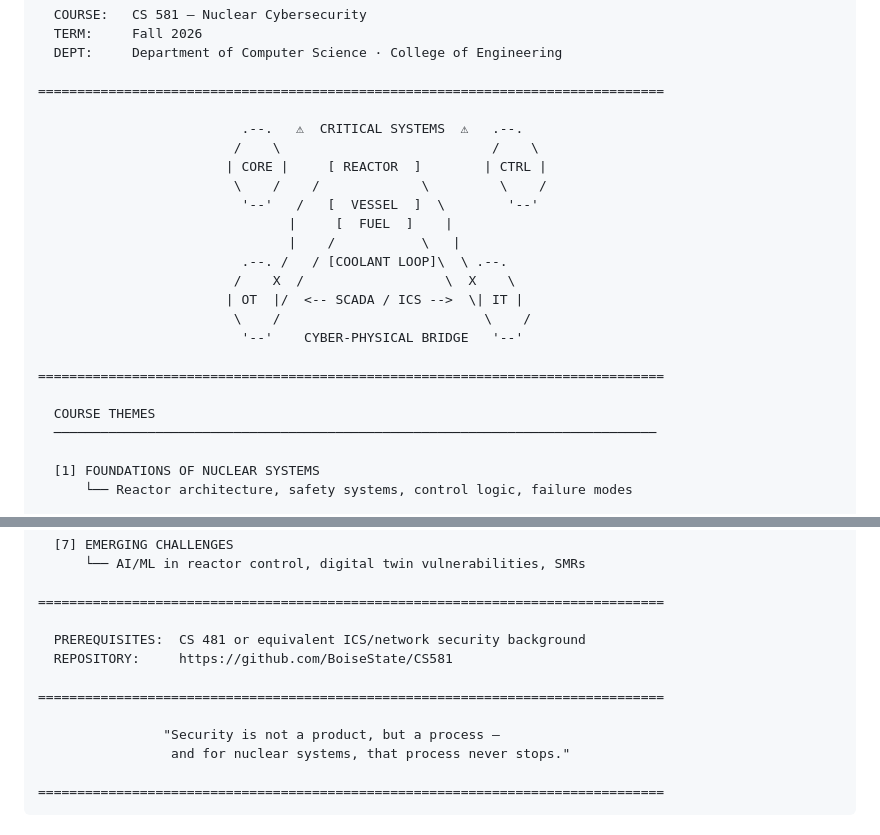
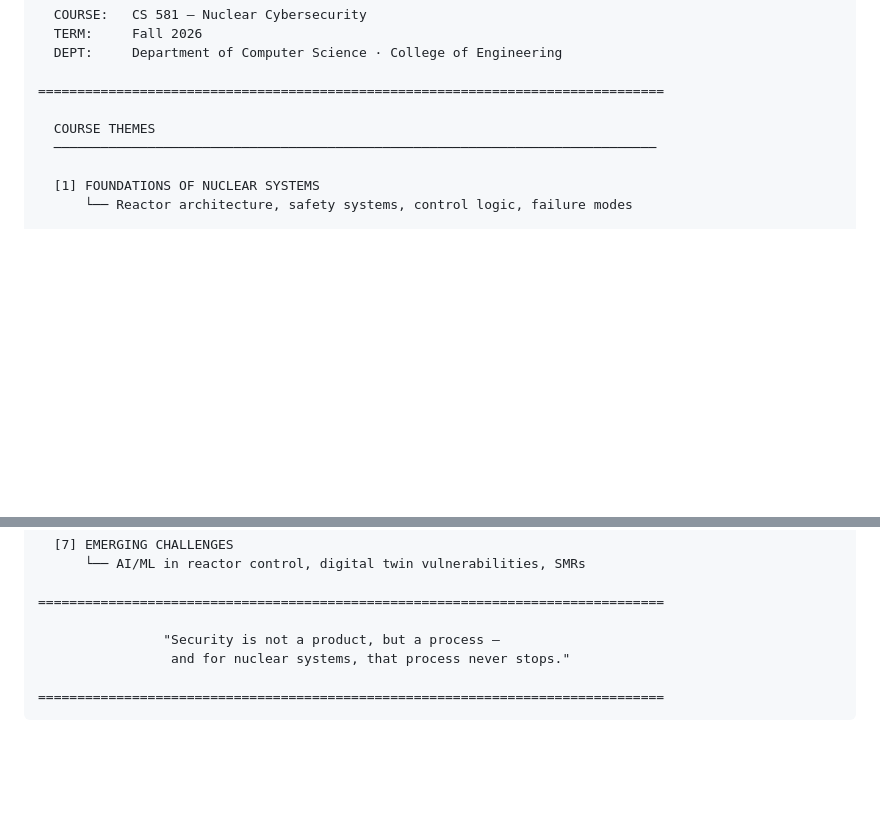
Before and after one commit to BoiseState/CS581, a Markdown page: README.md, 2 parts joined by grey strips. Drawn GitHub-style; blank space fills up the shorter version.

Commit message:
Trim landing page: remove diagram, prereqs, and repo link
Keeps title block, course info, themes, and closing quote.

Co-Authored-By: Claude Sonnet 4.6 <noreply@anthropic.com>

```diff
--- a/README.md
+++ b/README.md
@@ -27,21 +27,6 @@
 
 ================================================================================
 
-                          .--.   ⚠  CRITICAL SYSTEMS  ⚠   .--.
-                         /    \                           /    \
-                        | CORE |     [ REACTOR  ]        | CTRL |
-                         \    /    /             \         \    /
-                          '--'   /   [  VESSEL  ]  \        '--'
-                                |     [  FUEL  ]    |
-                                |    /           \   |
-                          .--. /   / [COOLANT LOOP]\  \ .--.
-                         /    X  /                  \  X    \
-                        | OT  |/  <-- SCADA / ICS -->  \| IT |
-                         \    /                          \    /
-                          '--'    CYBER-PHYSICAL BRIDGE   '--'
-
-================================================================================
-
   COURSE THEMES
   ─────────────────────────────────────────────────────────────────────────────
 
@@ -68,11 +53,6 @@
 
 ================================================================================
 
-  PREREQUISITES:  CS 481 or equivalent ICS/network security background
-  REPOSITORY:     https://github.com/BoiseState/CS581
-
-================================================================================
-
                 "Security is not a product, but a process —
                  and for nuclear systems, that process never stops."
 
```
